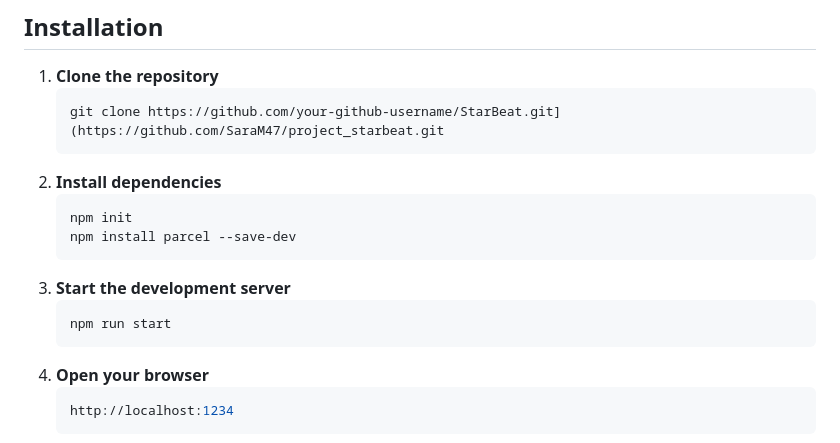
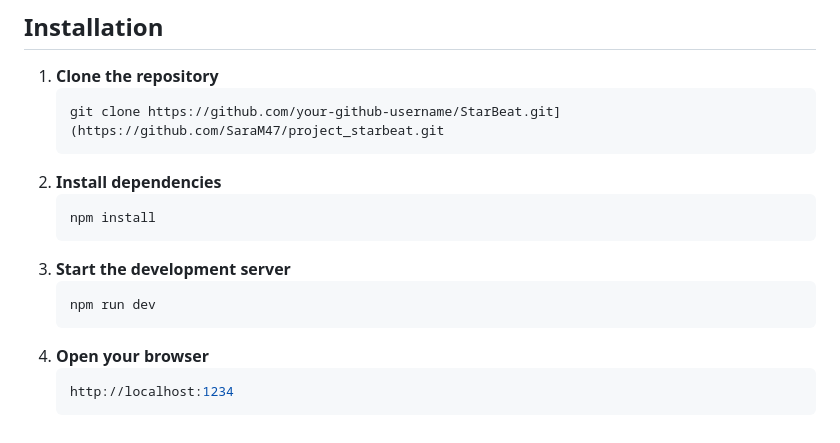
Before and after one commit to SaraM47/project_starbeat, a Markdown page: README.md, the part around the change. Drawn GitHub-style.

````diff
--- a/README.md
+++ b/README.md
@@ -26,13 +26,11 @@
    ```
 2. **Install dependencies**
    ```sh
-   npm init
-   npm install parcel --save-dev
+   npm install
    ```
 3. **Start the development server**
    ```sh
-   npm run start
-   ```
+   npm run dev
 4. **Open your browser**
    ```sh
    http://localhost:1234
````
